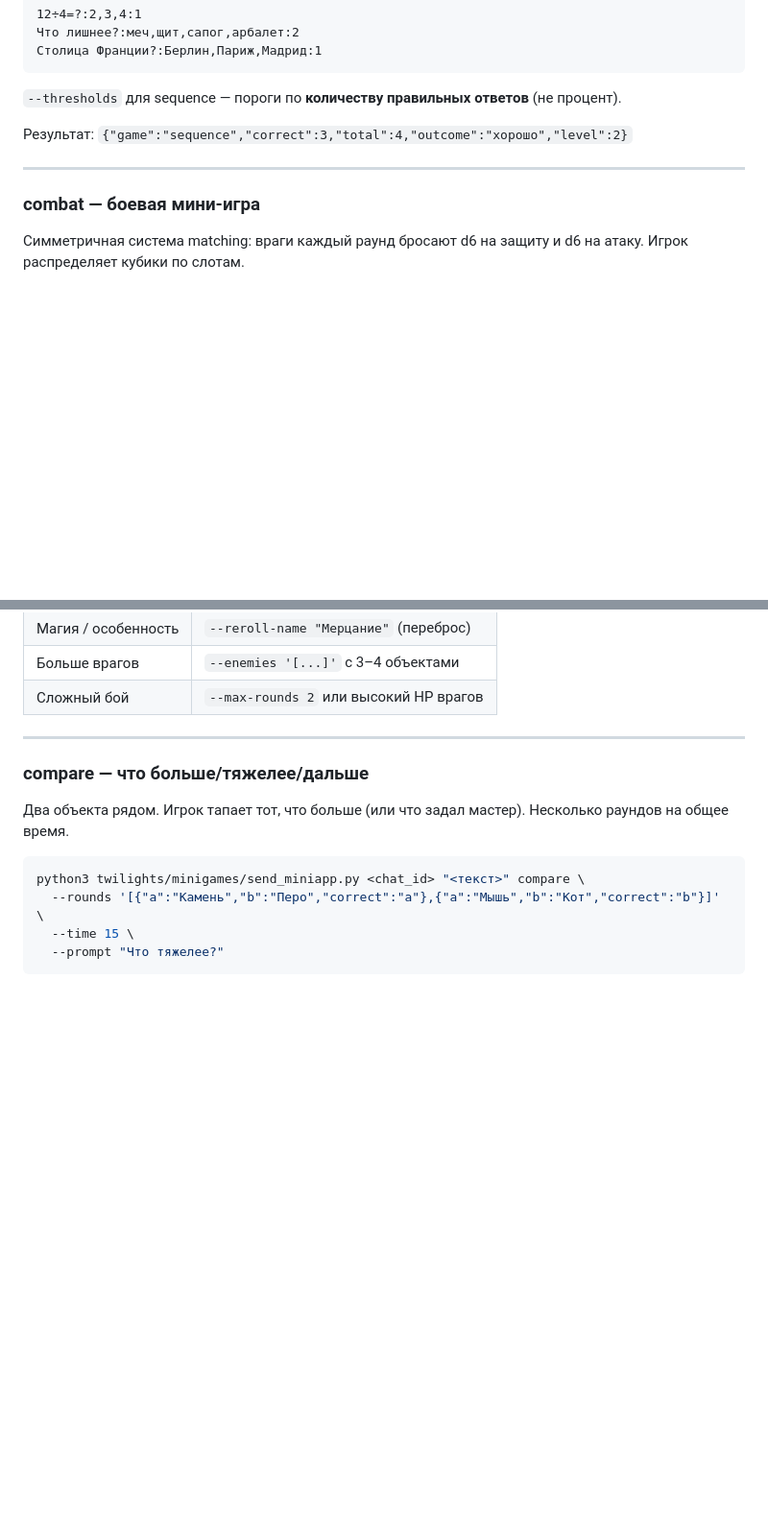
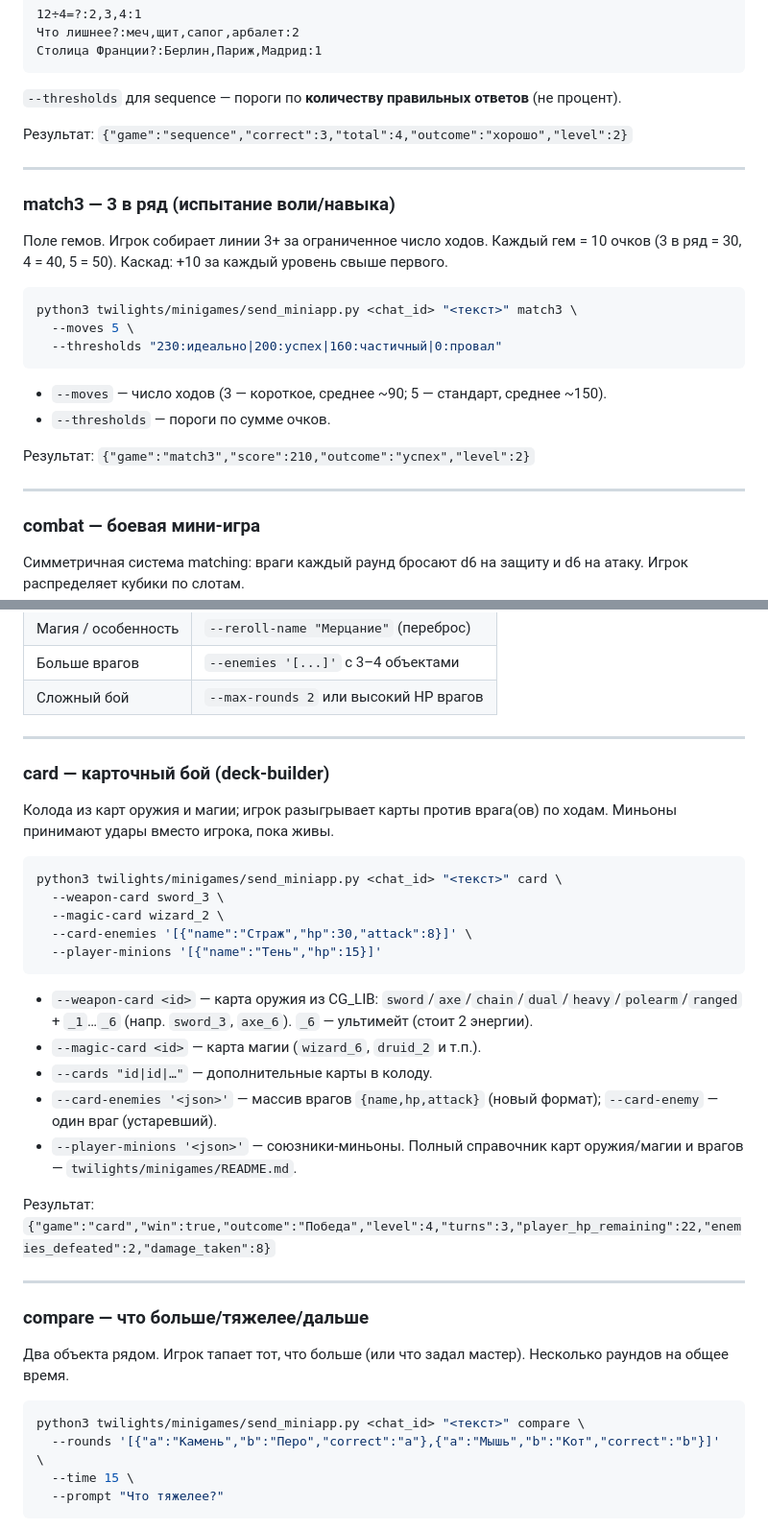
Before and after one commit to AlDtoll/twilights-miniapp, a Markdown page: AI_USAGE.md, 2 parts joined by grey strips. Shown at 96% size. Drawn GitHub-style; blank space fills up the shorter version.

Commit message:
AI_USAGE: добавлены match3 и card — теперь документированы все 16 игр
Co-Authored-By: Claude Opus 4.8 (1M context) <noreply@anthropic.com>

````diff
--- a/AI_USAGE.md
+++ b/AI_USAGE.md
@@ -107,6 +107,23 @@ python3 twilights/minigames/send_miniapp.py <chat_id> "<текст>" sequence \
 
 ---
 
+### match3 — 3 в ряд (испытание воли/навыка)
+
+Поле гемов. Игрок собирает линии 3+ за ограниченное число ходов. Каждый гем = 10 очков (3 в ряд = 30, 4 = 40, 5 = 50). Каскад: +10 за каждый уровень свыше первого.
+
+```bash
+python3 twilights/minigames/send_miniapp.py <chat_id> "<текст>" match3 \
+  --moves 5 \
+  --thresholds "230:идеально|200:успех|160:частичный|0:провал"
+```
+
+- `--moves` — число ходов (3 — короткое, среднее ~90; 5 — стандарт, среднее ~150).
+- `--thresholds` — пороги по сумме очков.
+
+Результат: `{"game":"match3","score":210,"outcome":"успех","level":2}`
+
+---
+
 ### combat — боевая мини-игра
 
 Симметричная система matching: враги каждый раунд бросают d6 на защиту и d6 на атаку. Игрок распределяет кубики по слотам.
@@ -145,6 +162,29 @@ python3 twilights/minigames/send_miniapp.py <chat_id> "<текст>" combat \
 | Магия / особенность | `--reroll-name "Мерцание"` (переброс) |
 | Больше врагов | `--enemies '[...]'` с 3–4 объектами |
 | Сложный бой | `--max-rounds 2` или высокий HP врагов |
+
+---
+
+### card — карточный бой (deck-builder)
+
+Колода из карт оружия и магии; игрок разыгрывает карты против врага(ов) по ходам. Миньоны принимают удары вместо игрока, пока живы.
+
+```bash
+python3 twilights/minigames/send_miniapp.py <chat_id> "<текст>" card \
+  --weapon-card sword_3 \
+  --magic-card wizard_2 \
+  --card-enemies '[{"name":"Страж","hp":30,"attack":8}]' \
+  --player-minions '[{"name":"Тень","hp":15}]'
+```
+
+- `--weapon-card <id>` — карта оружия из CG_LIB: `sword`/`axe`/`chain`/`dual`/`heavy`/`polearm`/`ranged` + `_1`…`_6` (напр. `sword_3`, `axe_6`). `_6` — ультимейт (стоит 2 энергии).
+- `--magic-card <id>` — карта магии (`wizard_6`, `druid_2` и т.п.).
+- `--cards "id|id|…"` — дополнительные карты в колоду.
+- `--card-enemies '<json>'` — массив врагов `{name,hp,attack}` (новый формат); `--card-enemy` — один враг (устаревший).
+- `--player-minions '<json>'` — союзники-миньоны.
+Полный справочник карт оружия/магии и врагов — `twilights/minigames/README.md`.
+
+Результат: `{"game":"card","win":true,"outcome":"Победа","level":4,"turns":3,"player_hp_remaining":22,"enemies_defeated":2,"damage_taken":8}`
 
 ---
 
````
